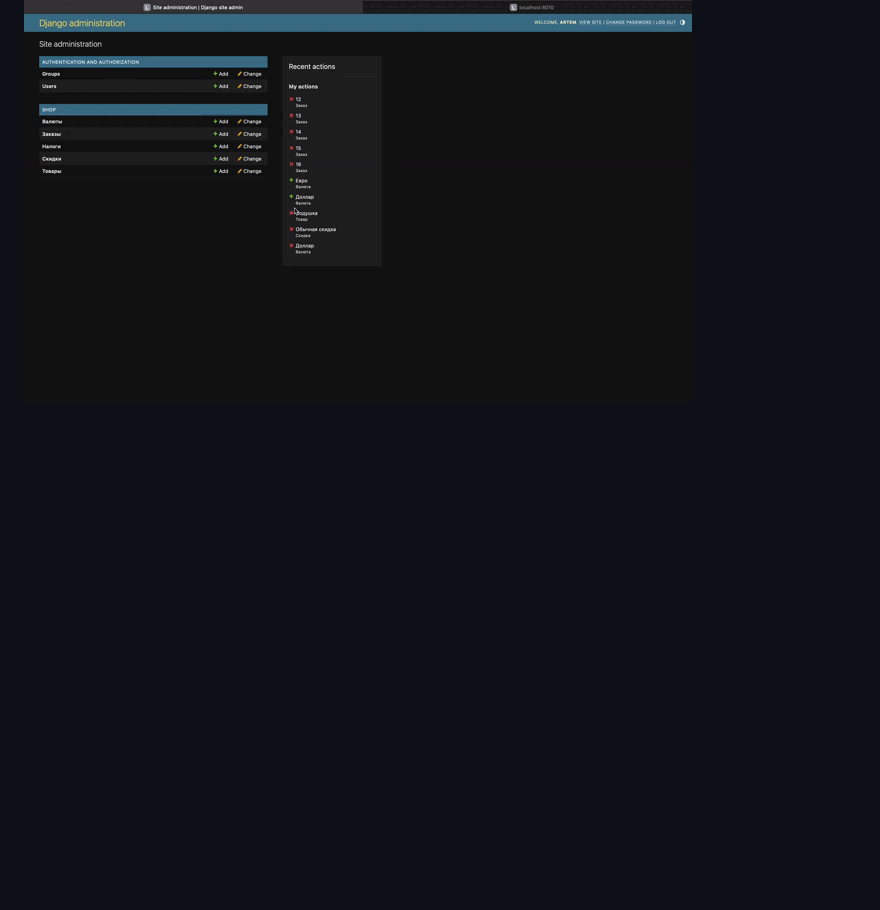
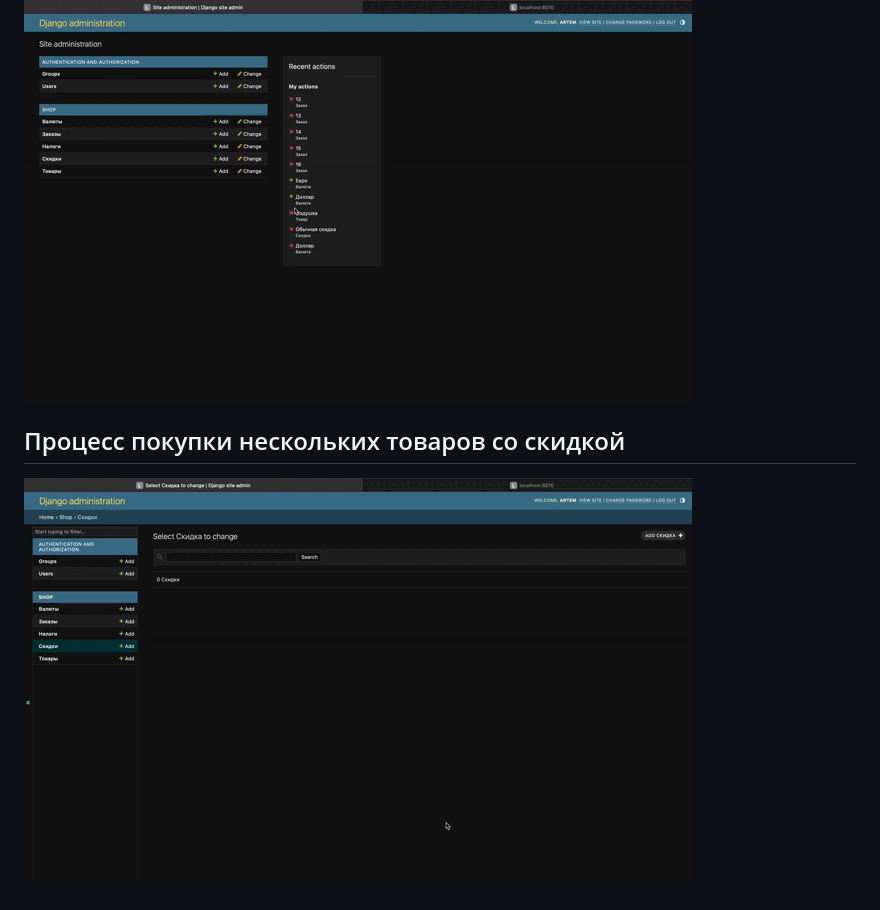
Before and after one commit to Artem123456789/simple_solutions, a Markdown page: README.md, the part around the change. GitHub-like rendering; pictures changed too: docs_media/buy-items-with-discount.gif (added); blank space fills up the shorter version.

```diff
--- a/README.md
+++ b/README.md
@@ -43,3 +43,8 @@
 ## Процесс покупки одного товара
 
 ![ alt text](docs_media/buy-item.gif)
+
+
+## Процесс покупки нескольких товаров со скидкой
+
+![ alt text](docs_media/buy-items-with-discount.gif)
```
Also changed, not shown: 1 other file.
